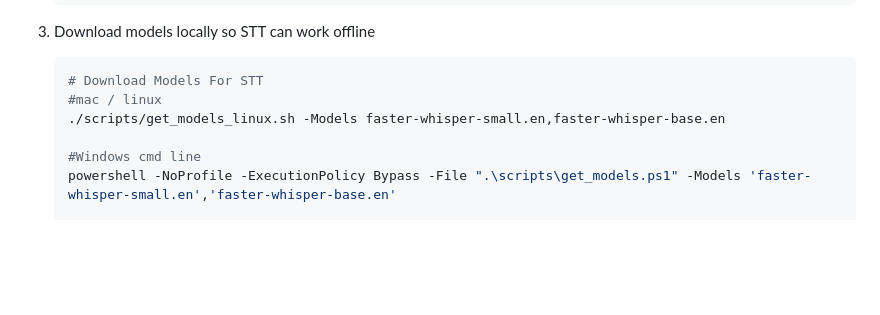
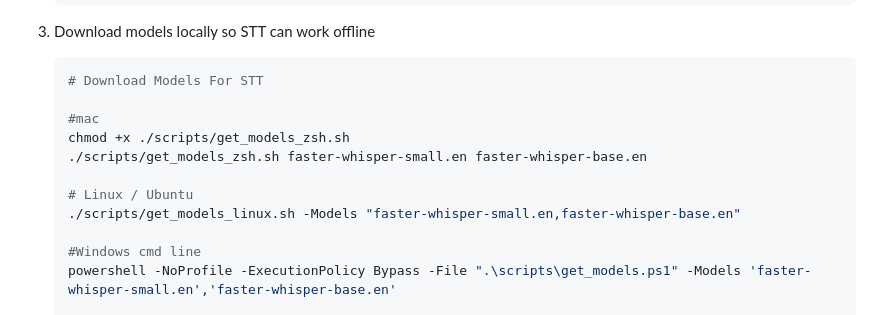
Before and after one commit to andrsvlz/openmoxie-ollama, a Markdown page: README.md, the part around the change. Drawn GitHub-style; blank space fills up the shorter version.

````diff
--- a/README.md
+++ b/README.md
@@ -61,8 +61,13 @@ This project includes:
 
    ```powershell
    # Download Models For STT
-   #mac / linux
-   ./scripts/get_models_linux.sh -Models faster-whisper-small.en,faster-whisper-base.en
+
+   #mac
+   chmod +x ./scripts/get_models_zsh.sh
+   ./scripts/get_models_zsh.sh faster-whisper-small.en faster-whisper-base.en
+
+   # Linux / Ubuntu
+   ./scripts/get_models_linux.sh -Models "faster-whisper-small.en,faster-whisper-base.en"
 
    #Windows cmd line
    powershell -NoProfile -ExecutionPolicy Bypass -File ".\scripts\get_models.ps1" -Models 'faster-whisper-small.en','faster-whisper-base.en'
````
